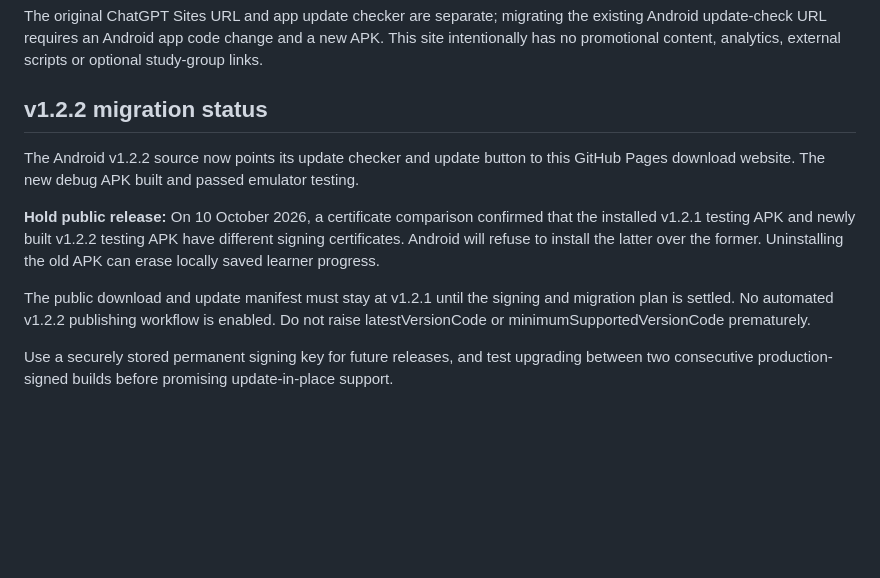
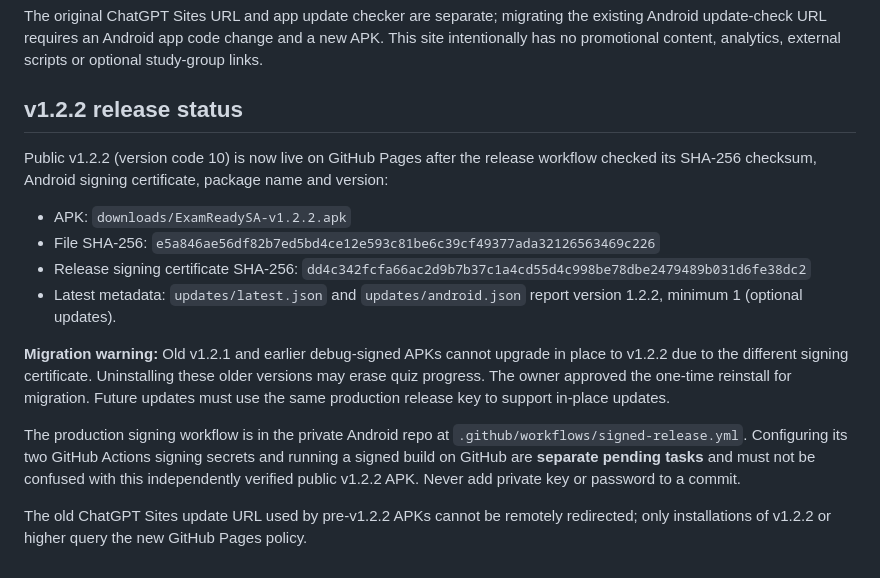
Before and after one commit to 218260652/examready-sa-website, a Markdown page: README.md, the part around the change. GitHub-like rendering; blank space fills up the shorter version.

Commit message:
Document published v1.2.2 and ongoing private signing workflow setup

```diff
--- a/README.md
+++ b/README.md
@@ -33,12 +33,17 @@ For each new version:
 
 The original ChatGPT Sites URL and app update checker are separate; migrating the existing Android update-check URL requires an Android app code change and a new APK. This site intentionally has no promotional content, analytics, external scripts or optional study-group links.
 
-## v1.2.2 migration status
+## v1.2.2 release status
 
-The Android v1.2.2 source now points its update checker and update button to this GitHub Pages download website. The new debug APK built and passed emulator testing.
+Public v1.2.2 (version code 10) is now live on GitHub Pages after the release workflow checked its SHA-256 checksum, Android signing certificate, package name and version:
 
-**Hold public release:** On 10 October 2026, a certificate comparison confirmed that the installed v1.2.1 testing APK and newly built v1.2.2 testing APK have different signing certificates. Android will refuse to install the latter over the former. Uninstalling the old APK can erase locally saved learner progress.
+- APK: `downloads/ExamReadySA-v1.2.2.apk`
+- File SHA-256: `e5a846ae56df82b7ed5bd4ce12e593c81be6c39cf49377ada32126563469c226`
+- Release signing certificate SHA-256: `dd4c342fcfa66ac2d9b7b37c1a4cd55d4c998be78dbe2479489b031d6fe38dc2`
+- Latest metadata: `updates/latest.json` and `updates/android.json` report version 1.2.2, minimum 1 (optional updates).
 
-The public download and update manifest must stay at v1.2.1 until the signing and migration plan is settled. No automated v1.2.2 publishing workflow is enabled. Do not raise latestVersionCode or minimumSupportedVersionCode prematurely.
+**Migration warning:** Old v1.2.1 and earlier debug-signed APKs cannot upgrade in place to v1.2.2 due to the different signing certificate. Uninstalling these older versions may erase quiz progress. The owner approved the one-time reinstall for migration. Future updates must use the same production release key to support in-place updates.
 
-Use a securely stored permanent signing key for future releases, and test upgrading between two consecutive production-signed builds before promising update-in-place support.
+The production signing workflow is in the private Android repo at `.github/workflows/signed-release.yml`. Configuring its two GitHub Actions signing secrets and running a signed build on GitHub are **separate pending tasks** and must not be confused with this independently verified public v1.2.2 APK. Never add private key or password to a commit.
+
+The old ChatGPT Sites update URL used by pre-v1.2.2 APKs cannot be remotely redirected; only installations of v1.2.2 or higher query the new GitHub Pages policy.
```
